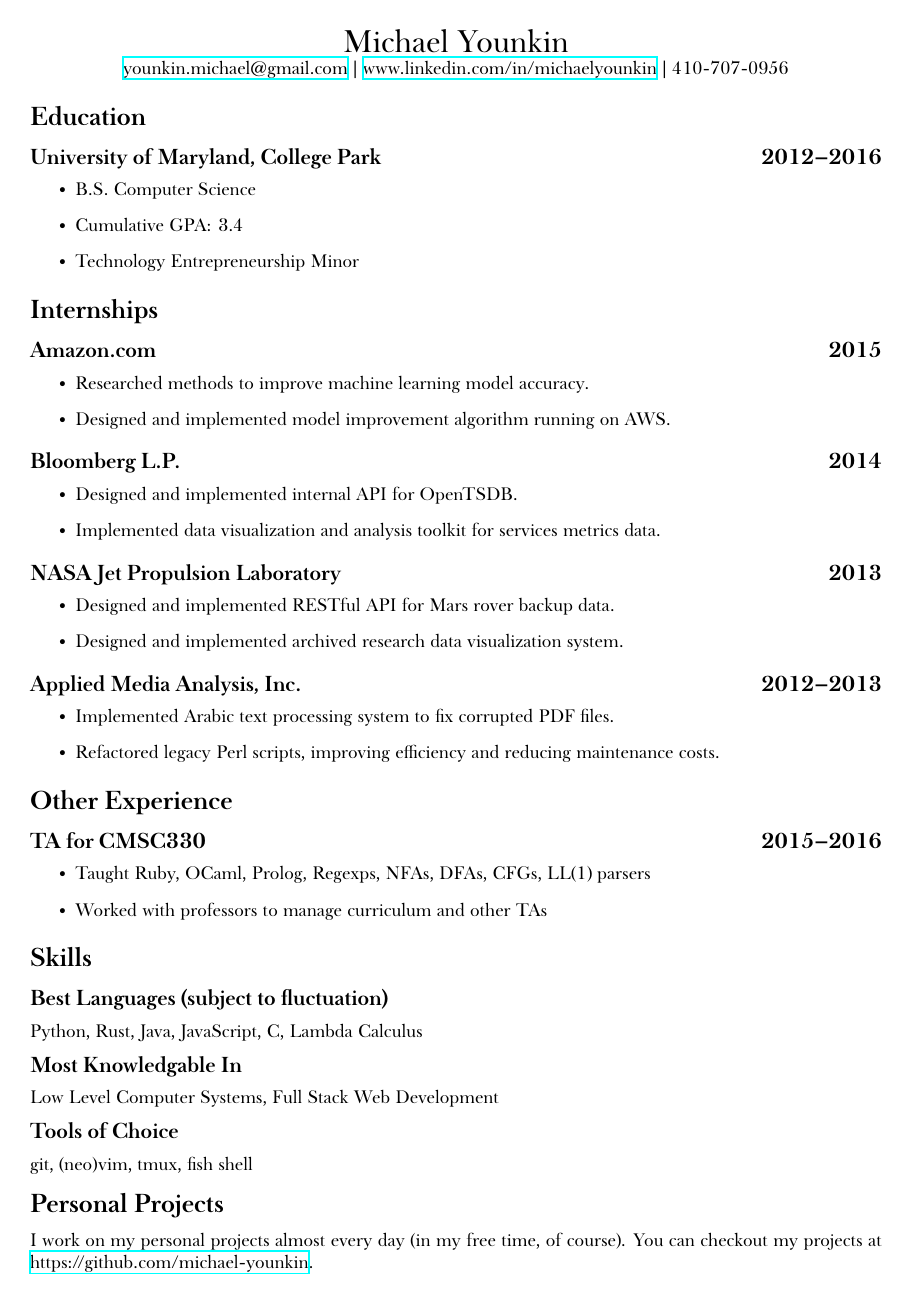
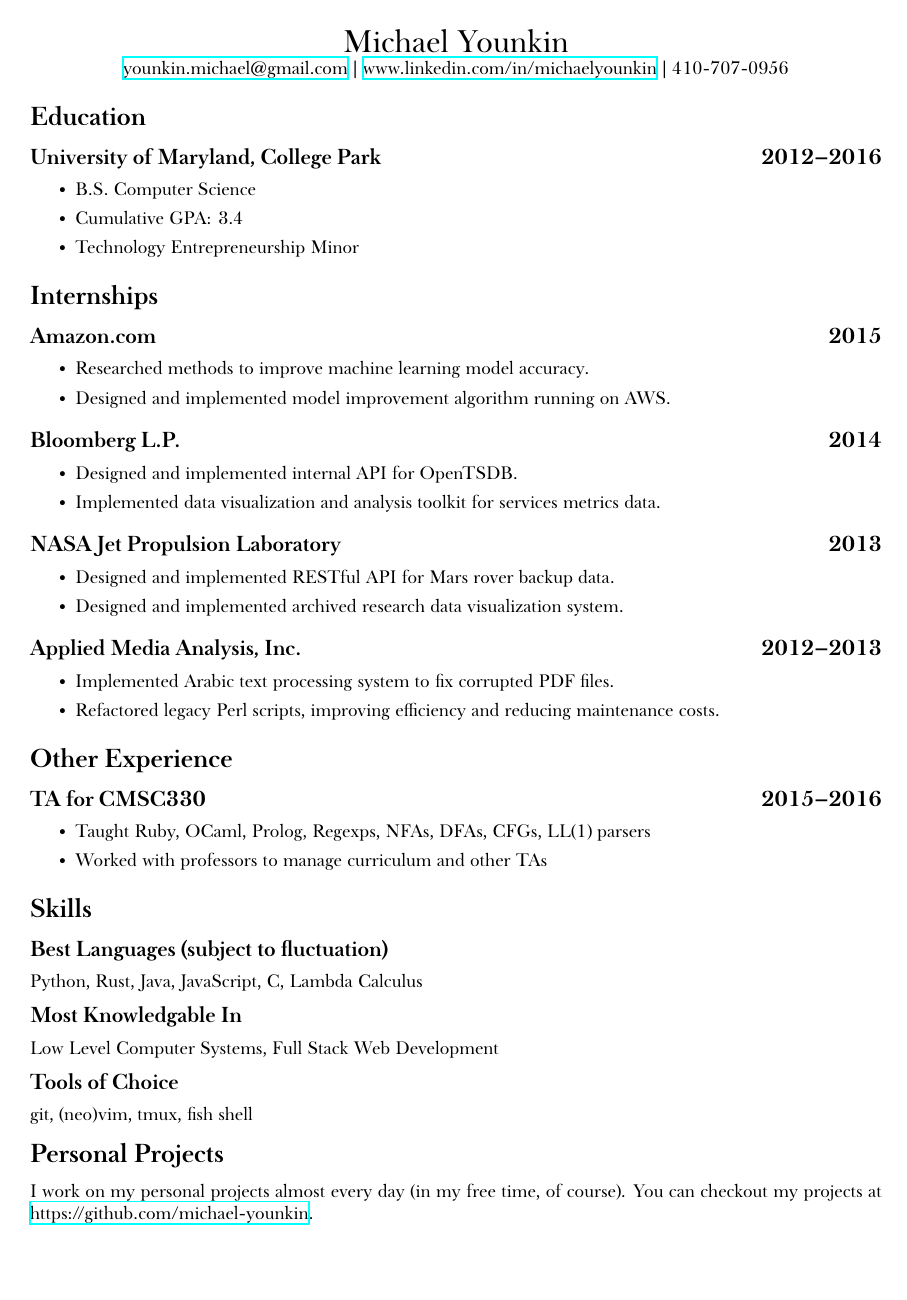
Before and after one commit to michael-younkin/resume, a LaTeX CV (resume.tex): the whole page. Compiled offline with XeLaTeX; a missing font is replaced by an installed copy or a similar font.

Commit message:
Decrease separation between list items

```diff
--- a/resume.tex
+++ b/resume.tex
@@ -7,6 +7,10 @@
 
 % Headings
 \newcommand{\subsectiondate}[2]{\subsection*{#1\hfill#2}}
+
+% Lists
+\usepackage{enumitem}
+\setlist{itemsep=.01em}
 
 % Links
 \usepackage{hyperref}
```
Also changed, not shown: resume.pdf.
